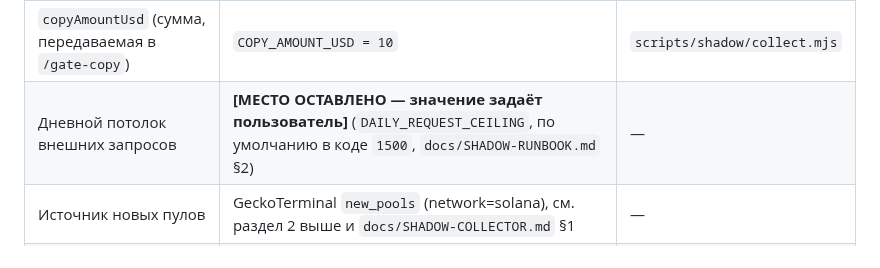
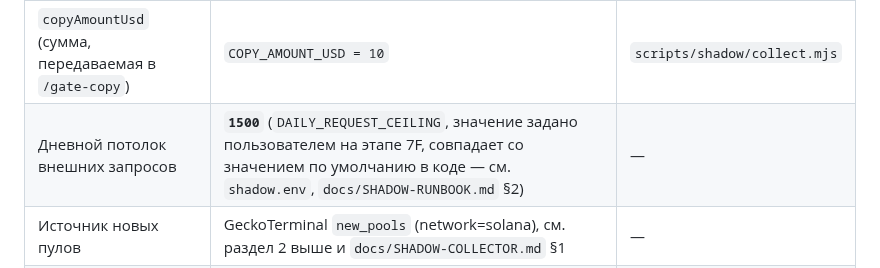
Before and after one commit to daniilmilintieiev-ux/wallet-radar, a Markdown page: docs/PREREGISTRATION.md, the part around the change. Drawn GitHub-style.

Commit message:
docs(ground-truth): fill in the daily request ceiling (1500)
Stage 7F task 5. Section 8's DAILY_REQUEST_CEILING placeholder, left
explicitly blank in stage 7E for the user to set, is now 1500 (matches the
code default and shadow.env) -- filled in by the user's own instruction,
not guessed. Only this one table cell changed; the rest of section 8 and
all other sections untouched.

Co-Authored-By: Claude Sonnet 5 <noreply@anthropic.com>

```diff
--- a/docs/PREREGISTRATION.md
+++ b/docs/PREREGISTRATION.md
@@ -140,7 +140,7 @@ CI95 = [center - margin, center + margin]
 | Интервал опроса сборщика | `POLL_INTERVAL_MINUTES = 15` (по умолчанию; CLI-флаг `--interval=<мин>` в `collect.mjs`) | `docs/SHADOW-RUNBOOK.md` §2 |
 | Максимальный возраст пула на момент обнаружения | `POOL_MAX_AGE_MINUTES = 15` | `scripts/shadow/collect.mjs` |
 | `copyAmountUsd` (сумма, передаваемая в `/gate-copy`) | `COPY_AMOUNT_USD = 10` | `scripts/shadow/collect.mjs` |
-| Дневной потолок внешних запросов | **[МЕСТО ОСТАВЛЕНО — значение задаёт пользователь]** (`DAILY_REQUEST_CEILING`, по умолчанию в коде `1500`, `docs/SHADOW-RUNBOOK.md` §2) | — |
+| Дневной потолок внешних запросов | **`1500`** (`DAILY_REQUEST_CEILING`, значение задано пользователем на этапе 7F, совпадает со значением по умолчанию в коде — см. `shadow.env`, `docs/SHADOW-RUNBOOK.md` §2) | — |
 | Источник новых пулов | GeckoTerminal `new_pools` (network=solana), см. раздел 2 выше и `docs/SHADOW-COLLECTOR.md` §1 | — |
 | Минимальная версия Node.js | `22.13.0` (`node:sqlite` без флага, см. `docs/SHADOW-RUNBOOK.md` §0, https://nodejs.org/docs/latest-v22.x/api/sqlite.html) | — |
 
```
